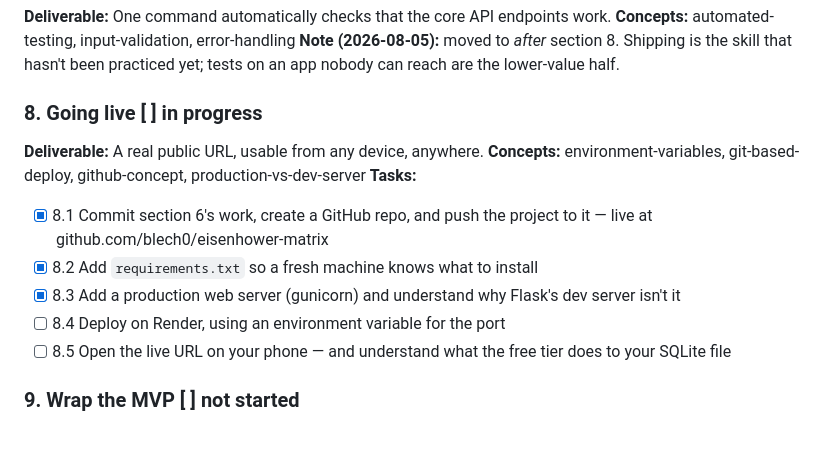
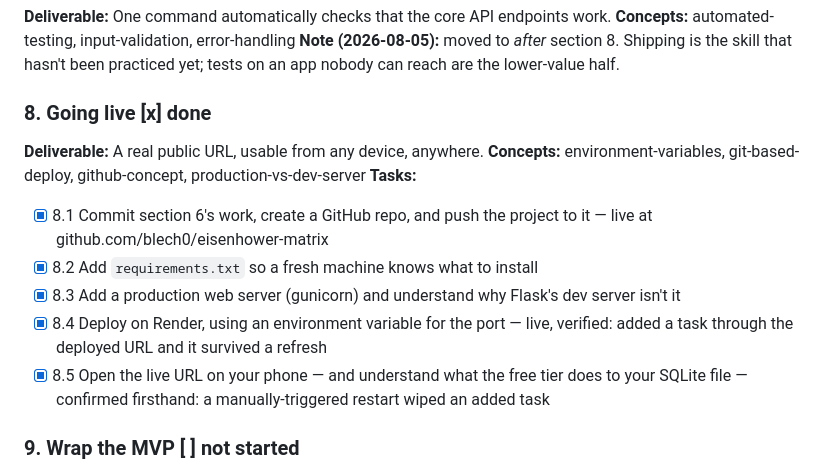
Before and after one commit to akeem-abdallah/eisenhower-matrix, a Markdown page: learning/plan.md, the part around the change. GitHub-like rendering; blank space fills up the shorter version.

```diff
--- a/learning/plan.md
+++ b/learning/plan.md
@@ -70,15 +70,15 @@
 **Concepts:** automated-testing, input-validation, error-handling
 **Note (2026-08-05):** moved to *after* section 8. Shipping is the skill that hasn't been practiced yet; tests on an app nobody can reach are the lower-value half.
 
-### 8. Going live  [ ] in progress
+### 8. Going live  [x] done
 **Deliverable:** A real public URL, usable from any device, anywhere.
 **Concepts:** environment-variables, git-based-deploy, github-concept, production-vs-dev-server
 **Tasks:**
 - [x] 8.1 Commit section 6's work, create a GitHub repo, and push the project to it — live at github.com/blech0/eisenhower-matrix
 - [x] 8.2 Add `requirements.txt` so a fresh machine knows what to install
 - [x] 8.3 Add a production web server (gunicorn) and understand why Flask's dev server isn't it
-- [ ] 8.4 Deploy on Render, using an environment variable for the port
-- [ ] 8.5 Open the live URL on your phone — and understand what the free tier does to your SQLite file
+- [x] 8.4 Deploy on Render, using an environment variable for the port — live, verified: added a task through the deployed URL and it survived a refresh
+- [x] 8.5 Open the live URL on your phone — and understand what the free tier does to your SQLite file — confirmed firsthand: a manually-triggered restart wiped an added task
 
 ### 9. Wrap the MVP  [ ] not started
 **Deliverable:** MVP checklist fully checked off; can explain the whole app end to end.
```
Also changed, not shown: learning/knowledge-graph.md (+19 -12 lines).
